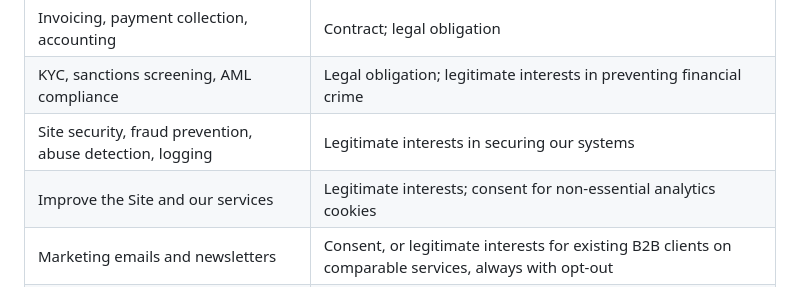
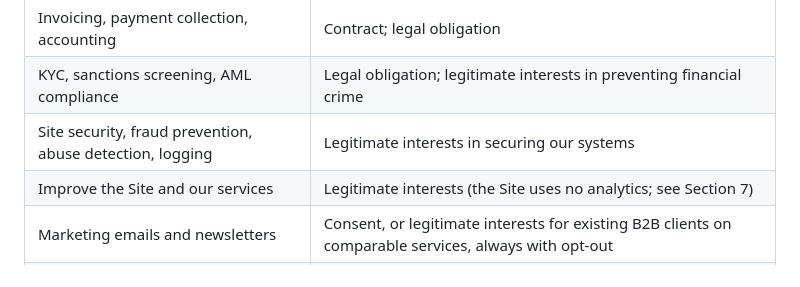
Before and after one commit to privkeyio/website, a Markdown page: legal/privacy-policy.md, the part around one of its changes. Drawn GitHub-style.

```diff
--- a/legal/privacy-policy.md
+++ b/legal/privacy-policy.md
@@ -68,7 +68,7 @@ We do not intentionally collect special category data (health, biometrics, race,
 | Invoicing, payment collection, accounting | Contract; legal obligation |
 | KYC, sanctions screening, AML compliance | Legal obligation; legitimate interests in preventing financial crime |
 | Site security, fraud prevention, abuse detection, logging | Legitimate interests in securing our systems |
-| Improve the Site and our services | Legitimate interests; consent for non-essential analytics cookies |
+| Improve the Site and our services | Legitimate interests (the Site uses no analytics; see Section 7) |
 | Marketing emails and newsletters | Consent, or legitimate interests for existing B2B clients on comparable services, always with opt-out |
 | Establish, exercise, or defend legal claims | Legitimate interests; legal obligation |
 | Recruiting | Pre-contractual steps; legitimate interests |
```
Also changed, not shown: other parts of legal/privacy-policy.md (+1 -1 lines), legal/PUBLICATION-CHECKLIST.md (+1 -1 lines), legal/terms-of-service.md (+1 -1 lines).
